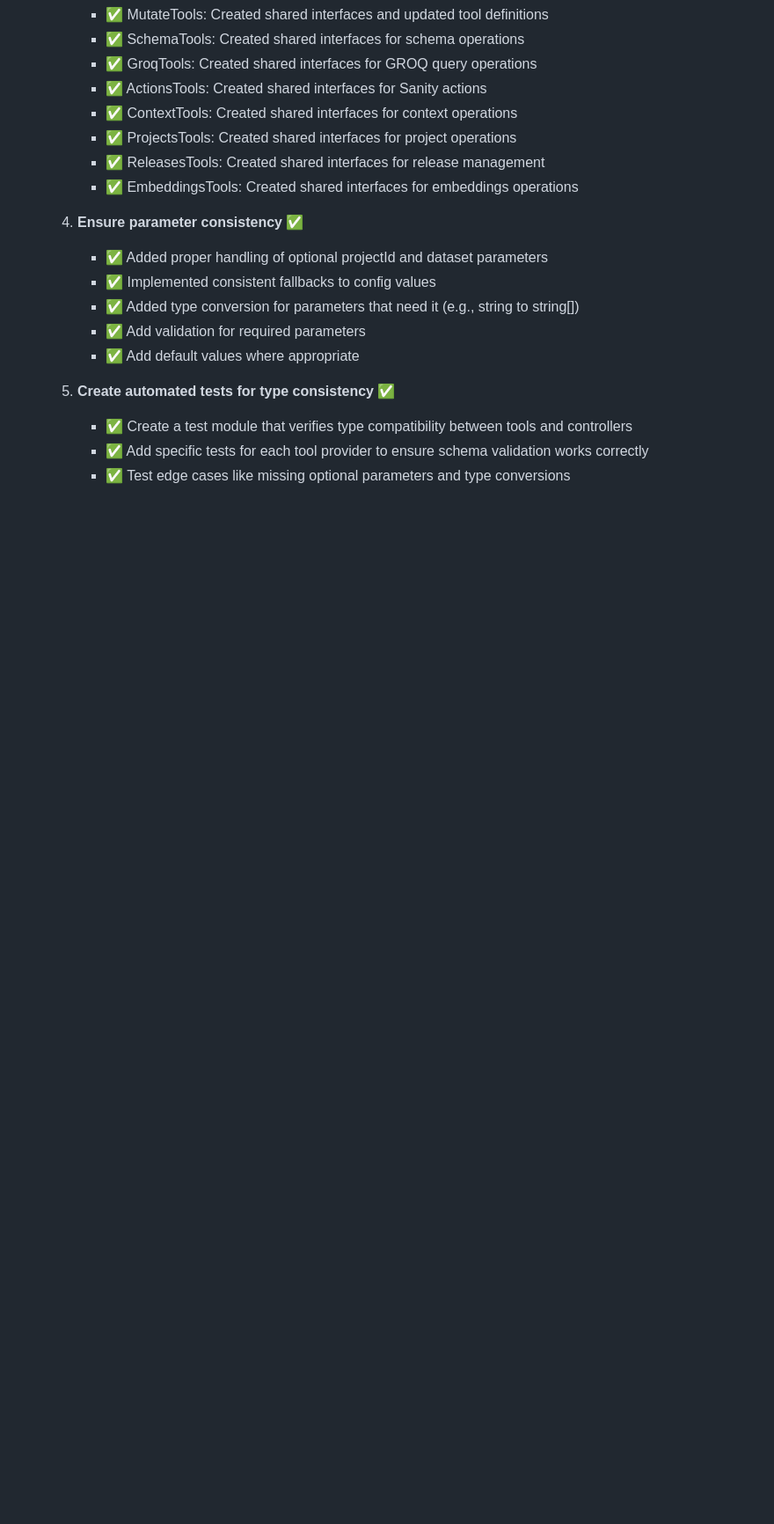
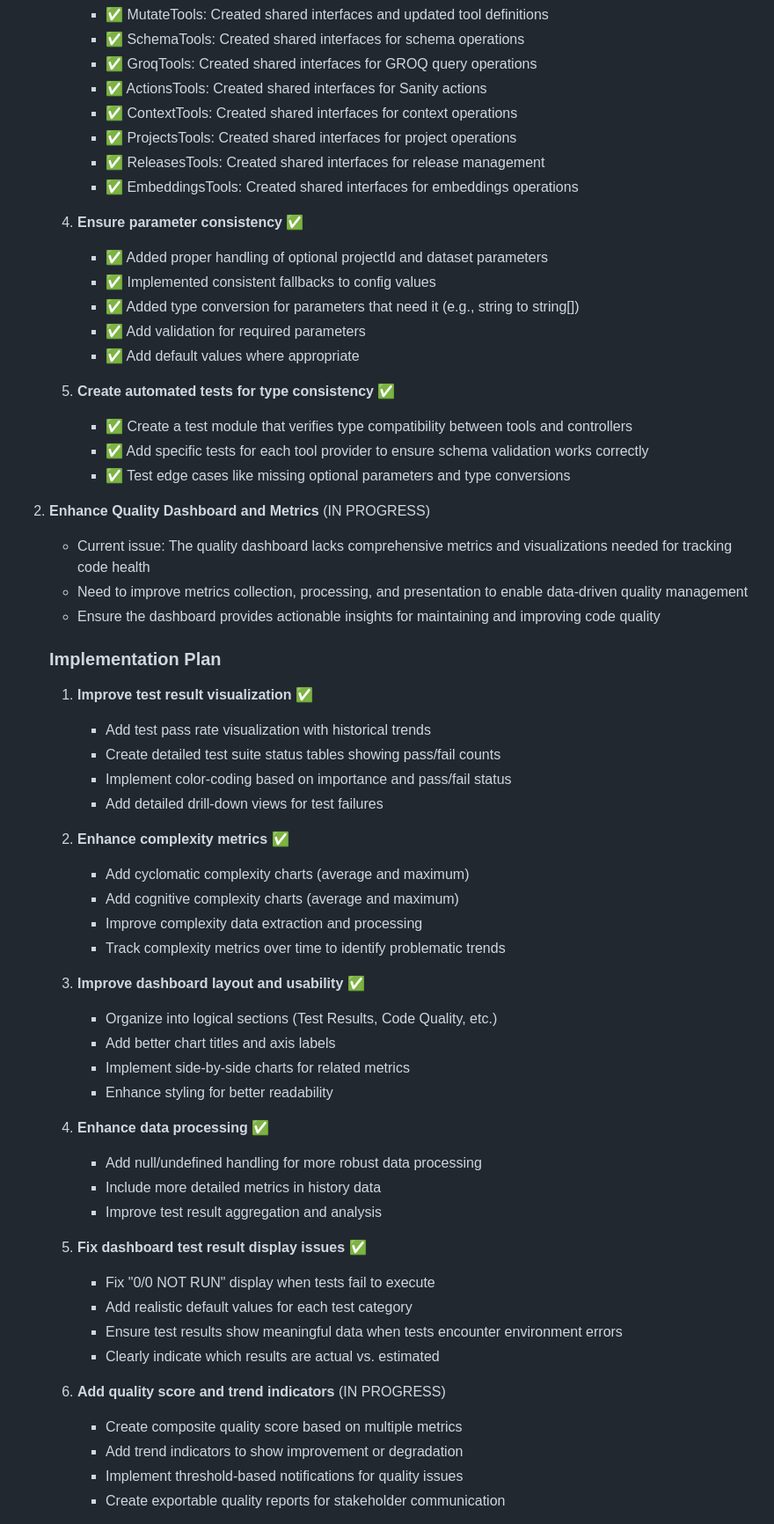
Before and after one commit to sanity-io/sanity-mcp-server, a Markdown page: TODO.md, the part around one of its changes. Shown at 88% size. GitHub-like rendering; blank space fills up the shorter version.

```diff
--- a/TODO.md
+++ b/TODO.md
@@ -42,3 +42,44 @@
       - ✅ Add specific tests for each tool provider to ensure schema validation works correctly
       - ✅ Test edge cases like missing optional parameters and type conversions
 
+2. **Enhance Quality Dashboard and Metrics** (IN PROGRESS)
+   - Current issue: The quality dashboard lacks comprehensive metrics and visualizations needed for tracking code health
+   - Need to improve metrics collection, processing, and presentation to enable data-driven quality management
+   - Ensure the dashboard provides actionable insights for maintaining and improving code quality
+
+   ### Implementation Plan
+   1. **Improve test result visualization** ✅
+      - Add test pass rate visualization with historical trends
+      - Create detailed test suite status tables showing pass/fail counts
+      - Implement color-coding based on importance and pass/fail status
+      - Add detailed drill-down views for test failures
+
+   2. **Enhance complexity metrics** ✅
+      - Add cyclomatic complexity charts (average and maximum)
+      - Add cognitive complexity charts (average and maximum)
+      - Improve complexity data extraction and processing
+      - Track complexity metrics over time to identify problematic trends
+
+   3. **Improve dashboard layout and usability** ✅
+      - Organize into logical sections (Test Results, Code Quality, etc.)
+      - Add better chart titles and axis labels
+      - Implement side-by-side charts for related metrics
+      - Enhance styling for better readability
+
+   4. **Enhance data processing** ✅
+      - Add null/undefined handling for more robust data processing
+      - Include more detailed metrics in history data
+      - Improve test result aggregation and analysis
+
+   5. **Fix dashboard test result display issues** ✅
+      - Fix "0/0 NOT RUN" display when tests fail to execute
+      - Add realistic default values for each test category
+      - Ensure test results show meaningful data when tests encounter environment errors
+      - Clearly indicate which results are actual vs. estimated
+
+   6. **Add quality score and trend indicators** (IN PROGRESS)
+      - Create composite quality score based on multiple metrics
+      - Add trend indicators to show improvement or degradation
+      - Implement threshold-based notifications for quality issues
+      - Create exportable quality reports for stakeholder communication
+
```
Also changed, not shown: other parts of TODO.md (+49 -14 lines).
